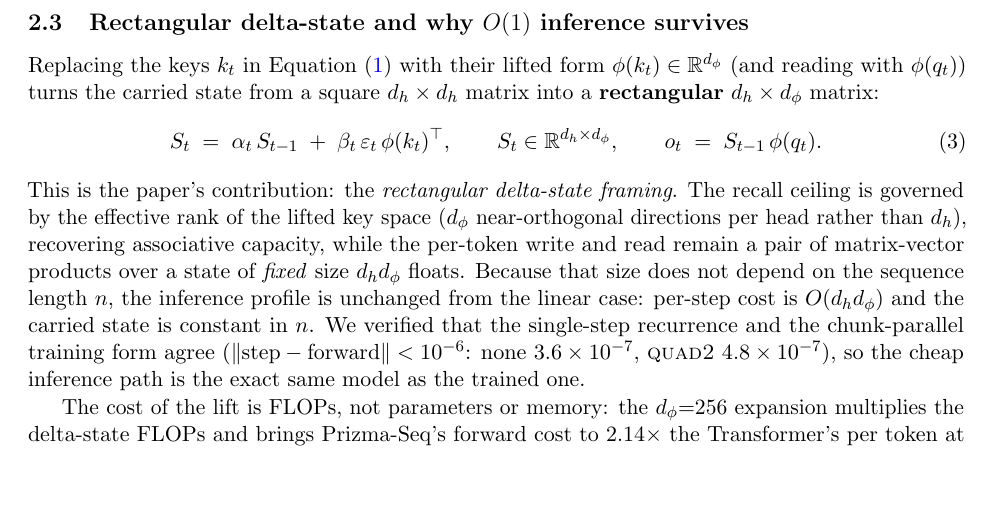
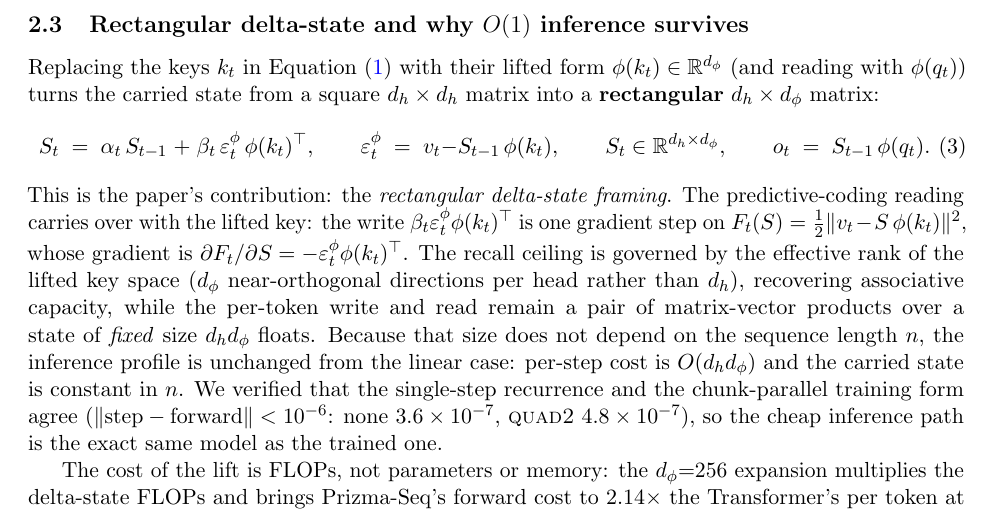
Before and after one commit to nazmiefearmutcu/Prizma, a LaTeX paper (paper/main.tex): part of page 3 of 9, cut so that both start at the same text, the shorter picture padded with empty space. Compiled offline with pdfLaTeX.

Commit message:
paper: fix Eq(3) — lift prediction error for rectangular delta-state

```diff
--- a/paper/main.tex
+++ b/paper/main.tex
@@ -142,12 +142,18 @@ Replacing the keys $k_t$ in Equation~\eqref{eq:delta} with their lifted form $\p
 (and reading with $\phi(q_t)$) turns the carried state from a square $\dhd\times\dhd$ matrix into a
 \textbf{rectangular} $\dhd\times\dphi$ matrix:
 \begin{equation}
-S_t \;=\; \alpha_t\, S_{t-1} \;+\; \beta_t\,\varepsilon_t\,\phi(k_t)^{\top},
+S_t \;=\; \alpha_t\, S_{t-1} \;+\; \beta_t\,\varepsilon^{\phi}_t\,\phi(k_t)^{\top},
+\qquad
+\varepsilon^{\phi}_t \;=\; v_t - S_{t-1}\,\phi(k_t),
 \qquad S_t \in \R^{\dhd\times\dphi},
 \qquad o_t \;=\; S_{t-1}\,\phi(q_t).
 \label{eq:rectstate}
 \end{equation}
-This is the paper's contribution: the \emph{rectangular delta-state framing}. The recall ceiling is
+This is the paper's contribution: the \emph{rectangular delta-state framing}. The
+predictive-coding reading carries over with the lifted key: the write
+$\beta_t\varepsilon^{\phi}_t\phi(k_t)^{\top}$ is one gradient step on
+$F_t(S)=\tfrac12\lVert v_t - S\,\phi(k_t)\rVert^2$, whose gradient is
+$\partial F_t/\partial S = -\varepsilon^{\phi}_t\phi(k_t)^{\top}$. The recall ceiling is
 governed by the effective rank of the lifted key space ($\dphi$ near-orthogonal directions per head
 rather than $\dhd$), recovering associative capacity, while the per-token write and read remain a
 pair of matrix-vector products over a state of \emph{fixed} size $\dhd\dphi$ floats. Because that
```
